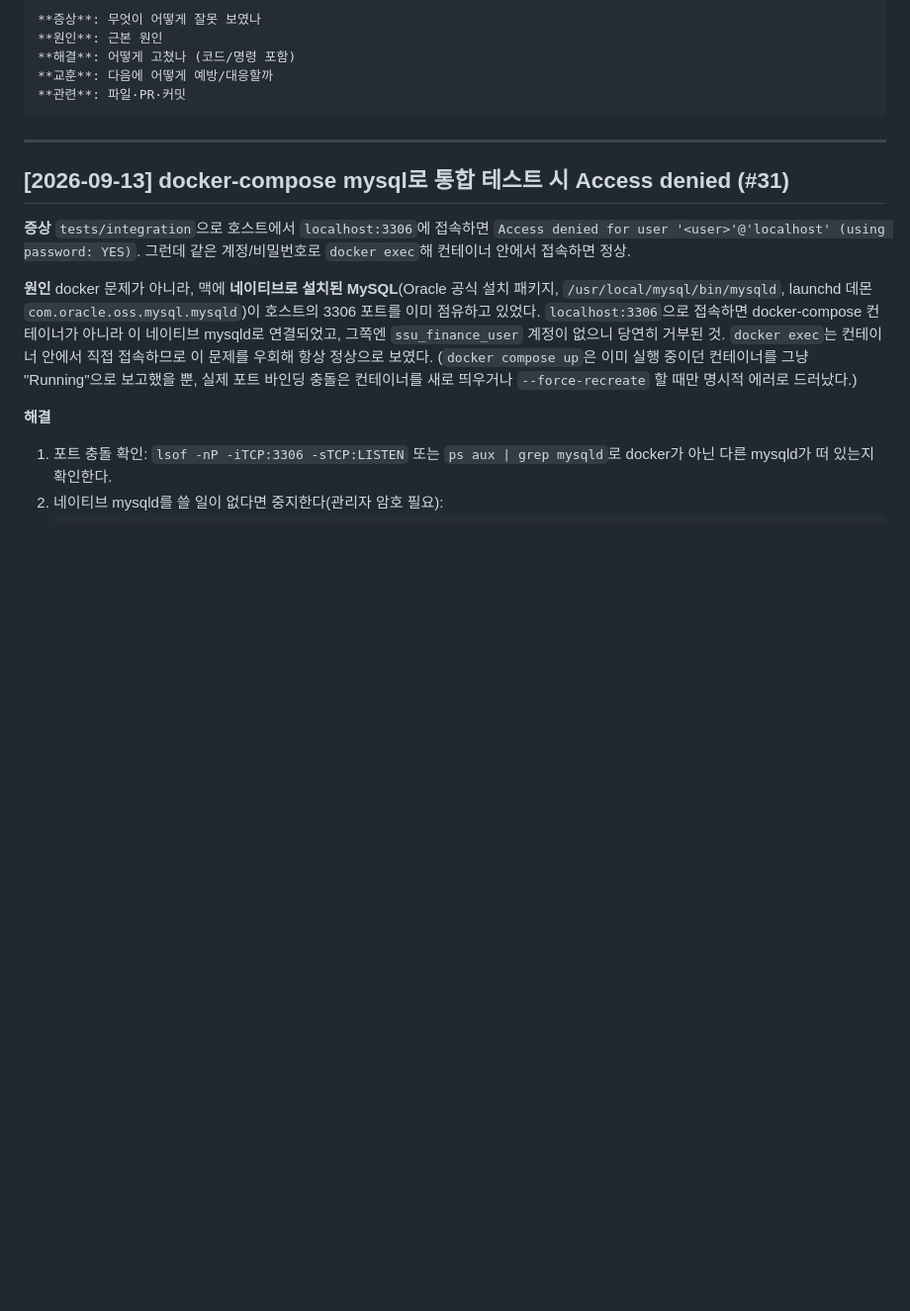
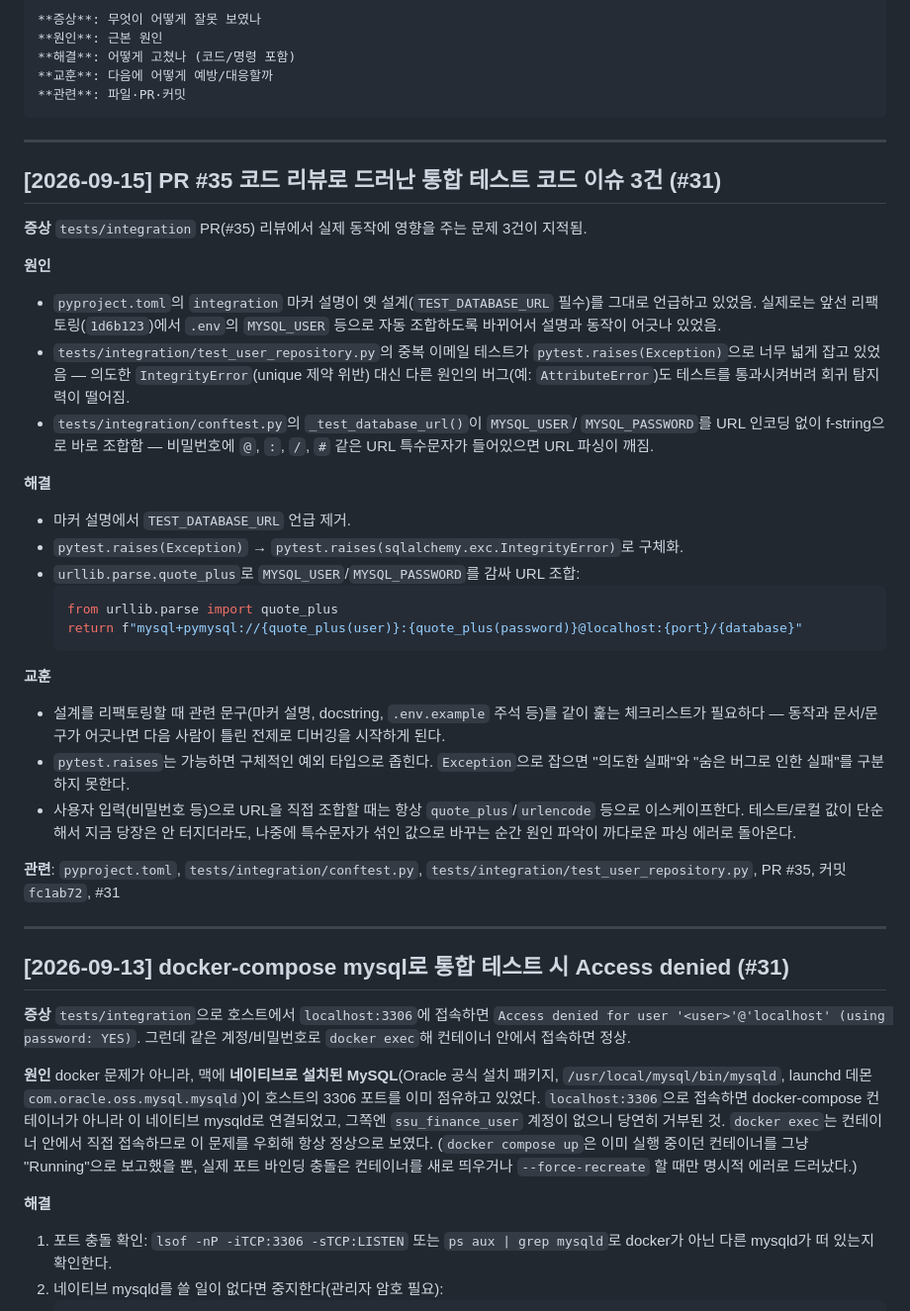
Before and after one commit to finance-simulater/backend, a Markdown page: docs/troubleshooting.md, the part around the change. Shown at 99% size. GitHub-like rendering; blank space fills up the shorter version.

Commit message:
docs: PR #35 코드 리뷰 반영 사항 트러블슈팅 기록 추가 (#31)
Claude-Session: https://claude.ai/code/session_01Nws7YFqhGQapq1vt1dUitJ

````diff
--- a/docs/troubleshooting.md
+++ b/docs/troubleshooting.md
@@ -13,6 +13,47 @@
 **교훈**: 다음에 어떻게 예방/대응할까
 **관련**: 파일·PR·커밋
 ```
+
+---
+
+## [2026-09-15] PR #35 코드 리뷰로 드러난 통합 테스트 코드 이슈 3건 (#31)
+
+**증상**
+`tests/integration` PR(#35) 리뷰에서 실제 동작에 영향을 주는 문제 3건이 지적됨.
+
+**원인**
+- `pyproject.toml`의 `integration` 마커 설명이 옛 설계(`TEST_DATABASE_URL` 필수)를
+  그대로 언급하고 있었음. 실제로는 앞선 리팩토링(`1d6b123`)에서 `.env`의
+  `MYSQL_USER` 등으로 자동 조합하도록 바뀌어서 설명과 동작이 어긋나 있었음.
+- `tests/integration/test_user_repository.py`의 중복 이메일 테스트가
+  `pytest.raises(Exception)`으로 너무 넓게 잡고 있었음 — 의도한
+  `IntegrityError`(unique 제약 위반) 대신 다른 원인의 버그(예: `AttributeError`)도
+  테스트를 통과시켜버려 회귀 탐지력이 떨어짐.
+- `tests/integration/conftest.py`의 `_test_database_url()`이 `MYSQL_USER`/
+  `MYSQL_PASSWORD`를 URL 인코딩 없이 f-string으로 바로 조합함 — 비밀번호에
+  `@`, `:`, `/`, `#` 같은 URL 특수문자가 들어있으면 URL 파싱이 깨짐.
+
+**해결**
+- 마커 설명에서 `TEST_DATABASE_URL` 언급 제거.
+- `pytest.raises(Exception)` → `pytest.raises(sqlalchemy.exc.IntegrityError)`로 구체화.
+- `urllib.parse.quote_plus`로 `MYSQL_USER`/`MYSQL_PASSWORD`를 감싸 URL 조합:
+  ```python
+  from urllib.parse import quote_plus
+  return f"mysql+pymysql://{quote_plus(user)}:{quote_plus(password)}@localhost:{port}/{database}"
+  ```
+
+**교훈**
+- 설계를 리팩토링할 때 관련 문구(마커 설명, docstring, `.env.example` 주석 등)를
+  같이 훑는 체크리스트가 필요하다 — 동작과 문서/문구가 어긋나면 다음 사람이
+  틀린 전제로 디버깅을 시작하게 된다.
+- `pytest.raises`는 가능하면 구체적인 예외 타입으로 좁힌다. `Exception`으로 잡으면
+  "의도한 실패"와 "숨은 버그로 인한 실패"를 구분하지 못한다.
+- 사용자 입력(비밀번호 등)으로 URL을 직접 조합할 때는 항상 `quote_plus`/`urlencode`
+  등으로 이스케이프한다. 테스트/로컬 값이 단순해서 지금 당장은 안 터지더라도,
+  나중에 특수문자가 섞인 값으로 바꾸는 순간 원인 파악이 까다로운 파싱 에러로 돌아온다.
+
+**관련**: `pyproject.toml`, `tests/integration/conftest.py`,
+`tests/integration/test_user_repository.py`, PR #35, 커밋 `fc1ab72`, #31
 
 ---
 
````
